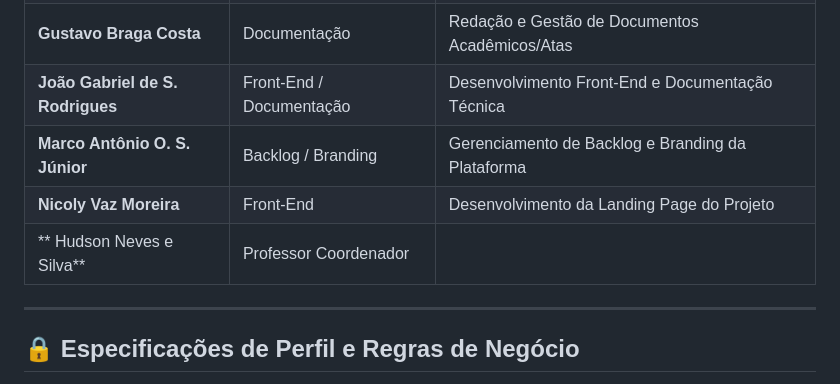
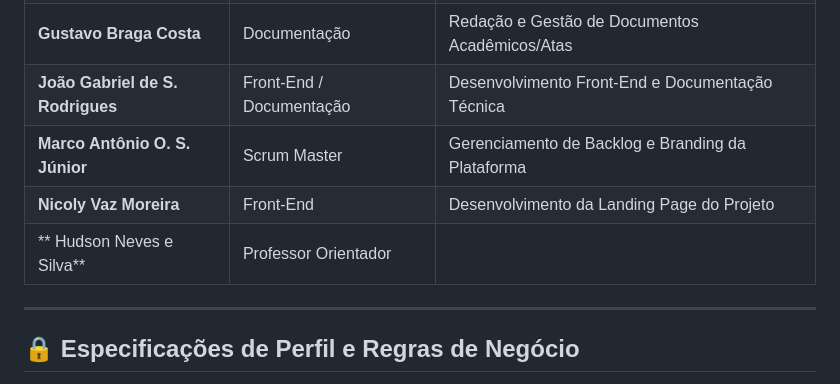
Before and after one commit to UniMoveProject/UNIMOVE, a Markdown page: README.md, the part around the change. Rendered like a GitHub page.

Commit message:
Update roles for team members in README

```diff
--- a/README.md
+++ b/README.md
@@ -50,9 +50,9 @@ O **UniMove** é uma plataforma de mobilidade colaborativa idealizada e desenvol
 | **Breno de Queiroz Chaves** | Front-End / Backlog | Procurar Carona, Oferecer Carona, Meu Perfil e Branding |
 | **Gustavo Braga Costa** | Documentação | Redação e Gestão de Documentos Acadêmicos/Atas |
 | **João Gabriel de S. Rodrigues** | Front-End / Documentação | Desenvolvimento Front-End e Documentação Técnica |
-| **Marco Antônio O. S. Júnior** | Backlog / Branding | Gerenciamento de Backlog e Branding da Plataforma |
+| **Marco Antônio O. S. Júnior** | Scrum Master | Gerenciamento de Backlog e Branding da Plataforma |
 | **Nicoly Vaz Moreira** | Front-End | Desenvolvimento da Landing Page do Projeto |
-| ** Hudson Neves e Silva** |Professor Coordenador|
+| ** Hudson Neves e Silva** |Professor Orientador| |Orientar e Gerenciar |
 
 ---
 
```
